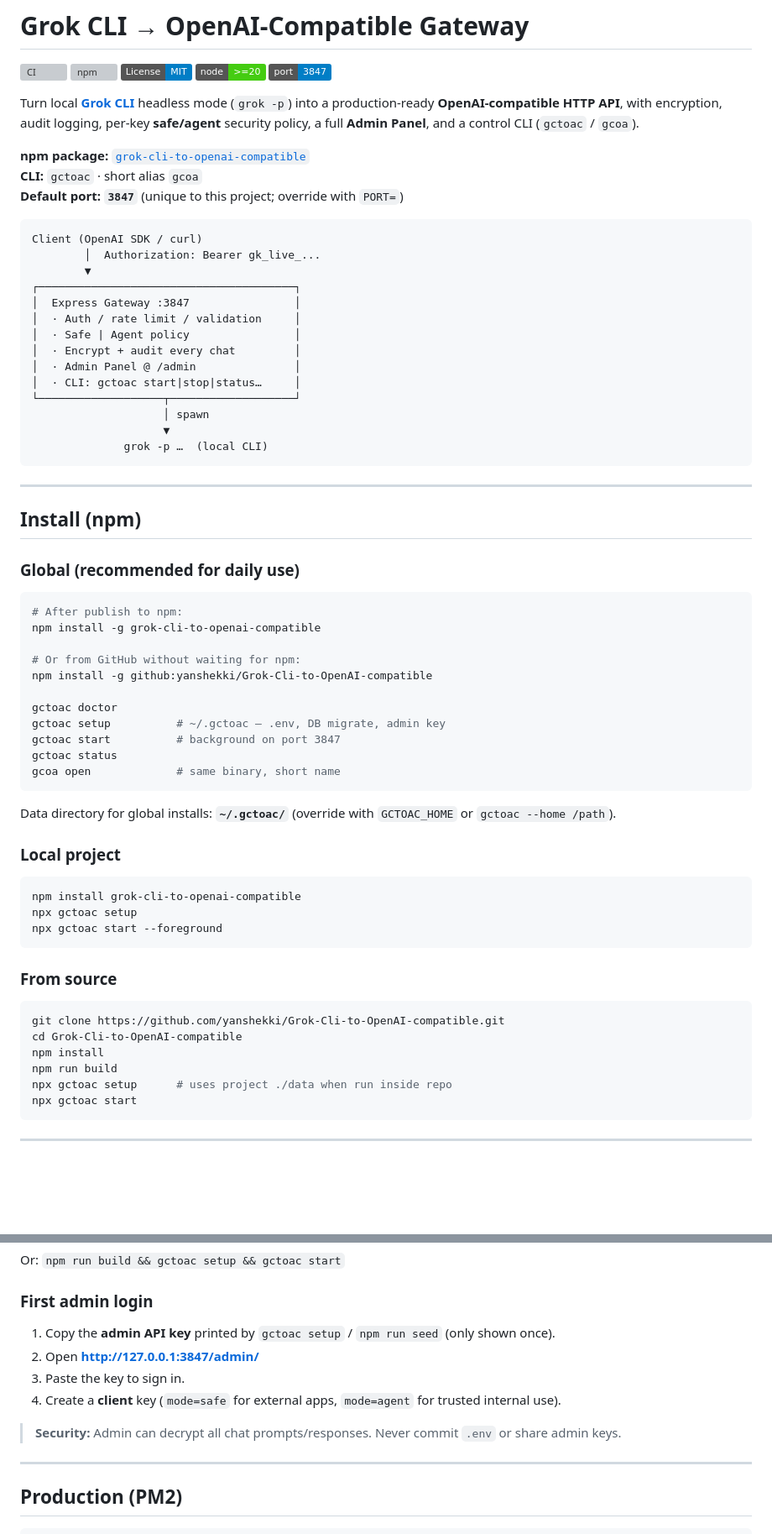
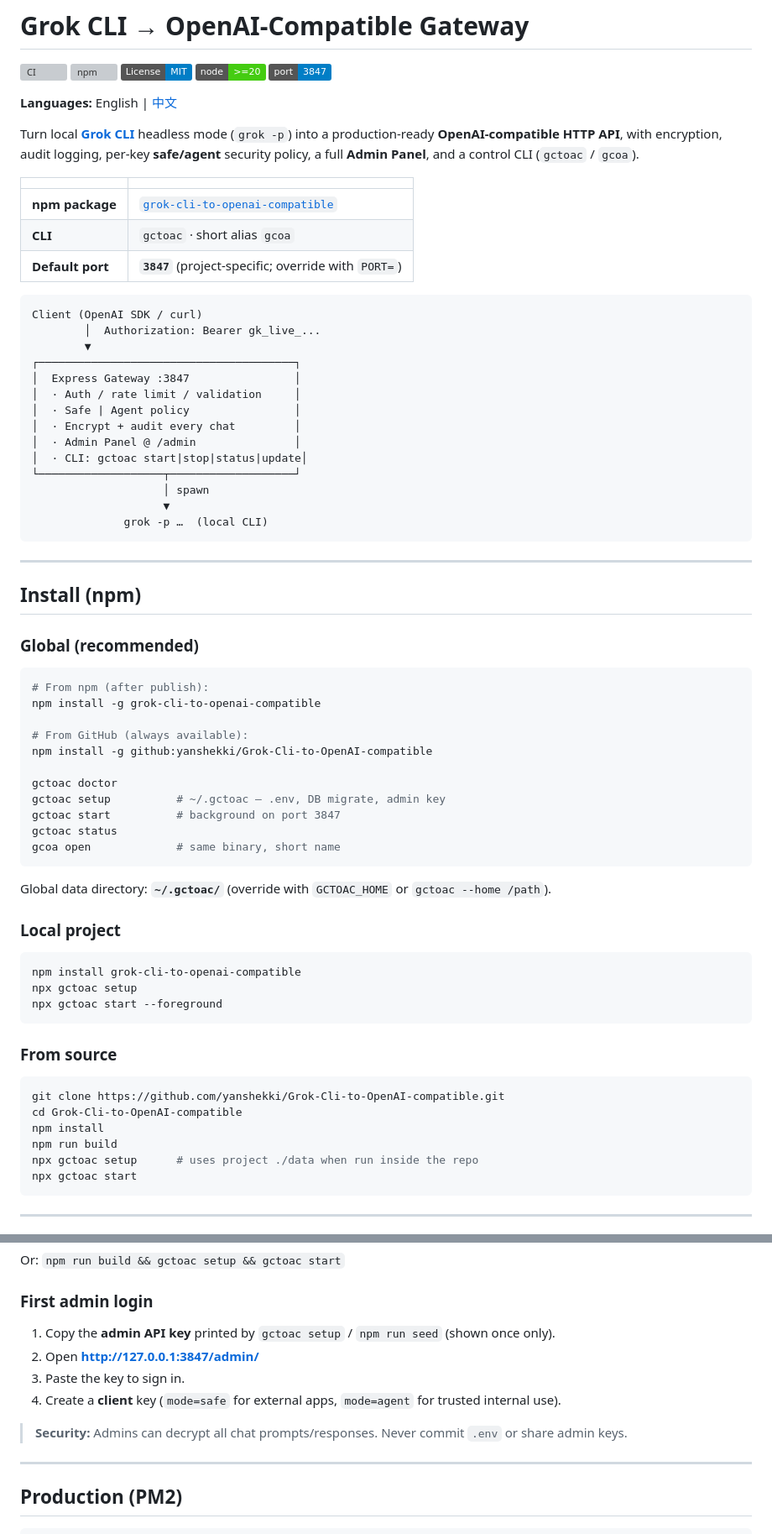
Before and after one commit to yanshekki/Grok-Cli-to-OpenAI-compatible, a Markdown page: README.md, 2 parts joined by grey strips. Shown at 84% size. GitHub-like rendering; badges without logos; blank space fills up the shorter version; grey boxes are pictures that could not be loaded.

Commit message:
docs: English README.md and Chinese README-ZH.md
Keep the primary README fully in English and add a complete Traditional
Chinese documentation file with cross-links between both languages.

````diff
--- a/README.md
+++ b/README.md
@@ -6,11 +6,15 @@
 [![Node.js](https://img.shields.io/badge/node-%3E%3D20-brightgreen)](https://nodejs.org/)
 [![Default port](https://img.shields.io/badge/port-3847-informational)](#default-port-3847)
 
+**Languages:** English | [中文](./README-ZH.md)
+
 Turn local **[Grok CLI](https://x.ai)** headless mode (`grok -p`) into a production-ready **OpenAI-compatible HTTP API**, with encryption, audit logging, per-key **safe/agent** security policy, a full **Admin Panel**, and a control CLI (`gctoac` / `gcoa`).
 
-**npm package:** [`grok-cli-to-openai-compatible`](https://www.npmjs.com/package/grok-cli-to-openai-compatible)
-**CLI:** `gctoac` · short alias `gcoa`
-**Default port:** **`3847`** (unique to this project; override with `PORT=`)
+| | |
+|--|--|
+| **npm package** | [`grok-cli-to-openai-compatible`](https://www.npmjs.com/package/grok-cli-to-openai-compatible) |
+| **CLI** | `gctoac` · short alias `gcoa` |
+| **Default port** | **`3847`** (project-specific; override with `PORT=`) |
 
 ```text
 Client (OpenAI SDK / curl)
@@ -22,7 +26,7 @@ Client (OpenAI SDK / curl)
 │  · Safe | Agent policy                │
 │  · Encrypt + audit every chat         │
 │  · Admin Panel @ /admin               │
-│  · CLI: gctoac start|stop|status…     │
+│  · CLI: gctoac start|stop|status|update│
 └───────────────────┬───────────────────┘
                     │ spawn
                     ▼
@@ -33,13 +37,13 @@ Client (OpenAI SDK / curl)
 
 ## Install (npm)
 
-### Global (recommended for daily use)
+### Global (recommended)
 
 ```bash
-# After publish to npm:
+# From npm (after publish):
 npm install -g grok-cli-to-openai-compatible
 
-# Or from GitHub without waiting for npm:
+# From GitHub (always available):
 npm install -g github:yanshekki/Grok-Cli-to-OpenAI-compatible
 
 gctoac doctor
@@ -49,7 +53,7 @@ gctoac status
 gcoa open             # same binary, short name
 ```
 
-Data directory for global installs: **`~/.gctoac/`** (override with `GCTOAC_HOME` or `gctoac --home /path`).
+Global data directory: **`~/.gctoac/`** (override with `GCTOAC_HOME` or `gctoac --home /path`).
 
 ### Local project
 
@@ -66,7 +70,7 @@ git clone https://github.com/yanshekki/Grok-Cli-to-OpenAI-compatible.git
 cd Grok-Cli-to-OpenAI-compatible
 npm install
 npm run build
-npx gctoac setup      # uses project ./data when run inside repo
+npx gctoac setup      # uses project ./data when run inside the repo
 npx gctoac start
 ```
 
@@ -175,12 +179,12 @@ Or: `npm run build && gctoac setup && gctoac start`
 
 ### First admin login
 
-1. Copy the **admin API key** printed by `gctoac setup` / `npm run seed` (only shown once).
+1. Copy the **admin API key** printed by `gctoac setup` / `npm run seed` (shown once only).
 2. Open **http://127.0.0.1:3847/admin/**
 3. Paste the key to sign in.
 4. Create a **client** key (`mode=safe` for external apps, `mode=agent` for trusted internal use).
 
-> **Security:** Admin can decrypt all chat prompts/responses. Never commit `.env` or share admin keys.
+> **Security:** Admins can decrypt all chat prompts/responses. Never commit `.env` or share admin keys.
 
 ---
 
````
Also changed, not shown: other parts of README.md (+18 -15 lines), README-ZH.md (added, +491 -0 lines).
